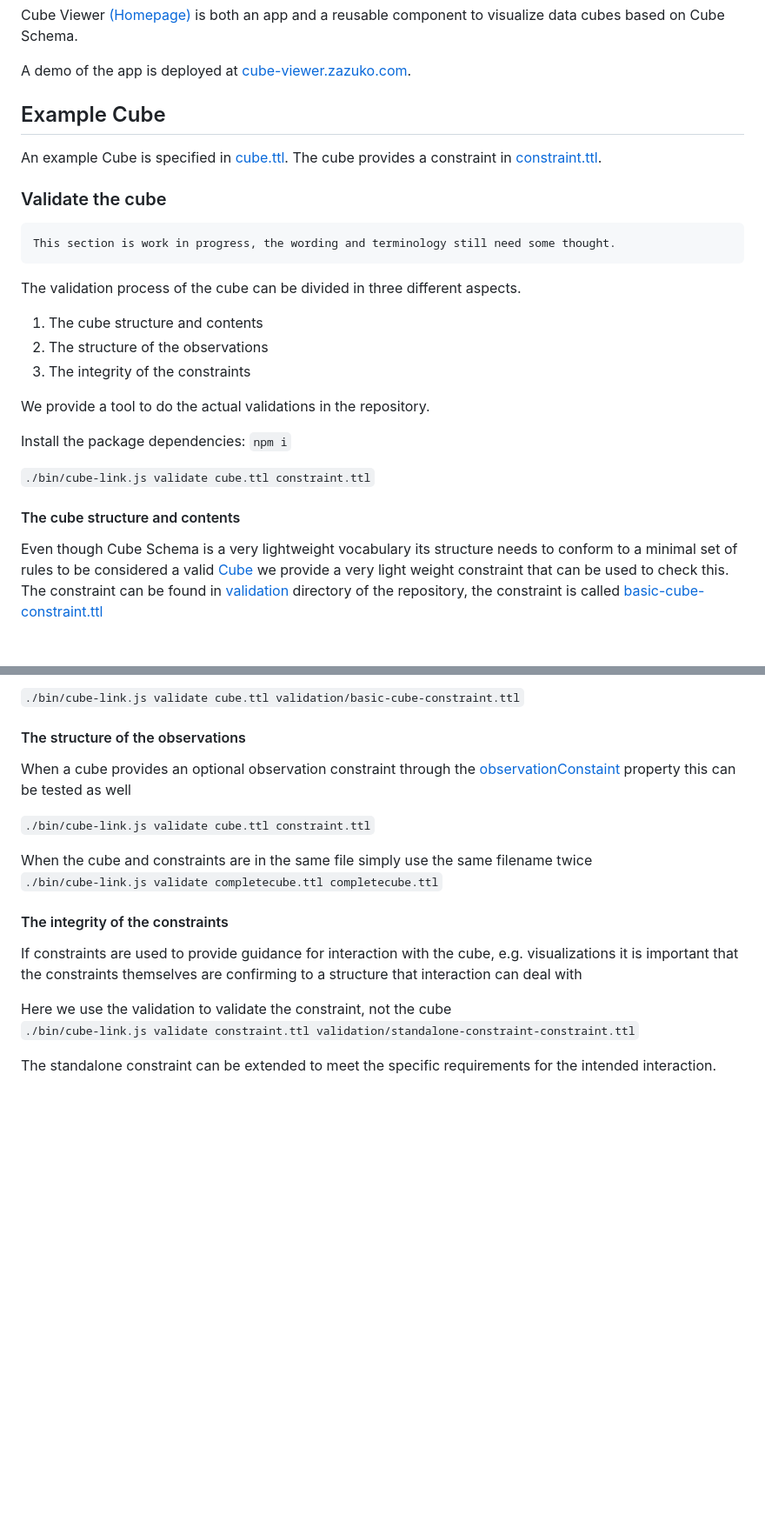
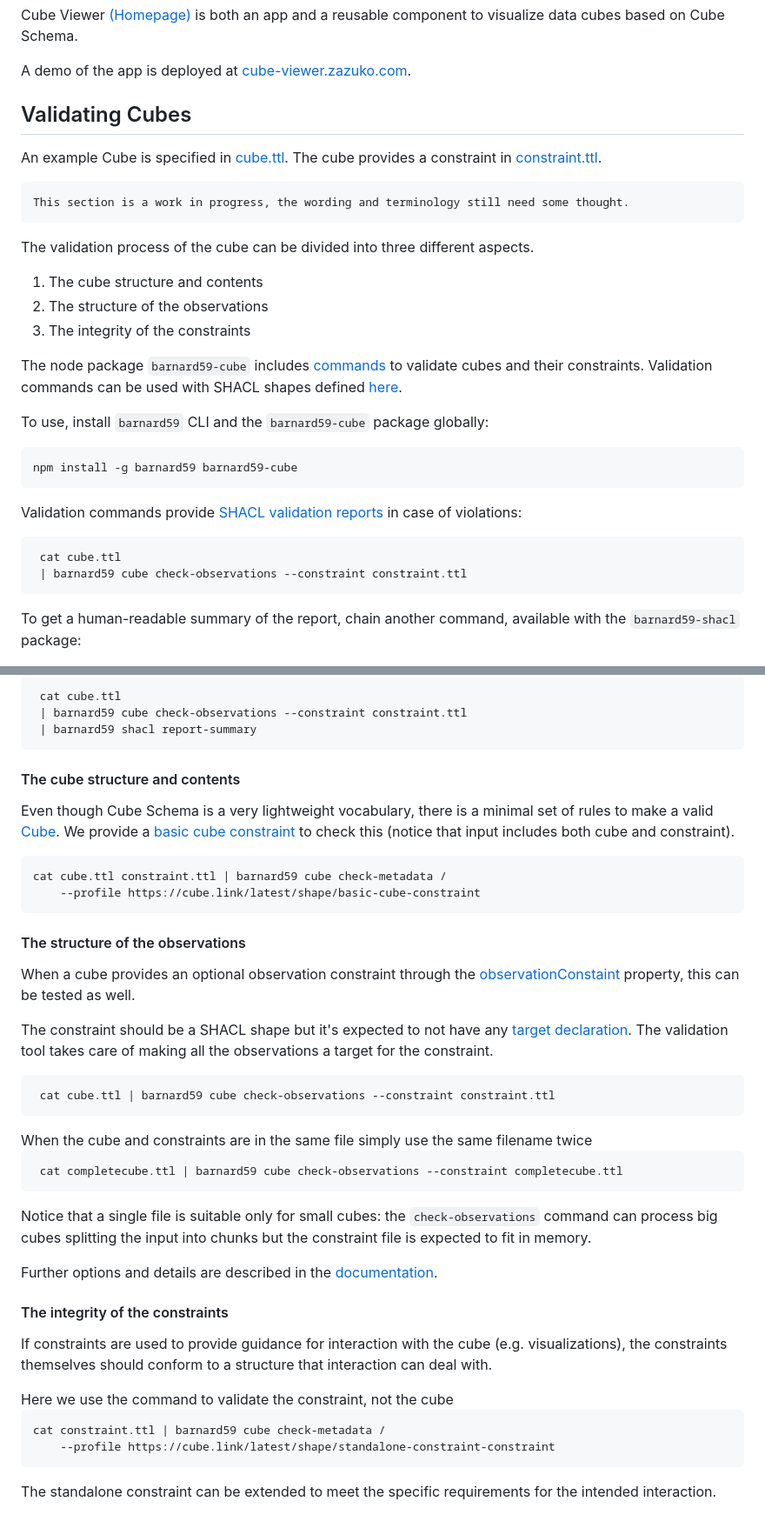
Before and after one commit to zazuko/cube-link, a Markdown page: documentation/tools.md, 2 parts joined by grey strips. Shown at 87% size. Rendered like a GitHub page; blank space fills up the shorter version.

Commit message:
mention target and b59-cube (#128)
* mention target and b59-cube

* docs:  new validation commands

* rephrasing

* Update documentation/tools.md

Co-authored-by: Tomasz Pluskiewicz <tpluscode@users.noreply.github.com>

* Update documentation/tools.md

Co-authored-by: Tomasz Pluskiewicz <tpluscode@users.noreply.github.com>

* Update documentation/tools.md

Co-authored-by: Tomasz Pluskiewicz <tpluscode@users.noreply.github.com>

* Update documentation/tools.md

Co-authored-by: Tomasz Pluskiewicz <tpluscode@users.noreply.github.com>

* Update documentation/tools.md

Co-authored-by: Tomasz Pluskiewicz <tpluscode@users.noreply.github.com>

* Update documentation/tools.md

Co-authored-by: Tomasz Pluskiewicz <tpluscode@users.noreply.github.com>

* Update documentation/tools.md

Co-authored-by: Tomasz Pluskiewicz <tpluscode@users.noreply.github.com>

* Update documentation/tools.md

Co-authored-by: Tomasz Pluskiewicz <tpluscode@users.noreply.github.com>

* lift validation section

* more validation hints

* remove sentence

---------

Co-authored-by: Tomasz Pluskiewicz <tpluscode@users.noreply.github.com>

````diff
--- a/documentation/tools.md
+++ b/documentation/tools.md
@@ -12,33 +12,39 @@ Cube Viewer [(Homepage)](https://github.com/zazuko/cube-viewer) is both an app a
 
 A demo of the app is deployed at [cube-viewer.zazuko.com](https://cube-viewer.zazuko.com).
 
-## Example Cube
+## Validating Cubes
 
 An example Cube is specified in [cube.ttl](cube.ttl). The cube provides a constraint in [constraint.ttl](constraint.ttl).
 
-### Validate the cube
-
 <pre class='ednote' title='Work in progress'>
-This section is work in progress, the wording and terminology still need some thought.
+This section is a work in progress, the wording and terminology still need some thought.
 </pre>
 
-The validation process of the cube can be divided in three different aspects.
+The validation process of the cube can be divided into three different aspects.
 
 1) The cube structure and contents
 2) The structure of the observations
 3) The integrity of the constraints
 
-We provide a tool to do the actual validations in the repository.
+The node package `barnard59-cube` includes [commands](https://github.com/zazuko/barnard59/tree/master/packages/cube#commands) to validate cubes and their constraints. Validation commands can be used with SHACL shapes defined [here](https://github.com/zazuko/cube-link/tree/main/validation).
 
-Install the package dependencies: `npm i`
+To use, install `barnard59` CLI and the `barnard59-cube` package globally:
+
+```bash
+npm install -g barnard59 barnard59-cube
+```
+
+Validation commands provide [SHACL validation reports](https://www.w3.org/TR/shacl/#validation-report) in case of violations:
 
 <aside class='example' title='Validate `cube.ttl` by using the constraint in `constraint.ttl`'>
 
 
-```./bin/cube-link.js validate cube.ttl constraint.ttl```
+```bash
+ cat cube.ttl
+ | barnard59 cube check-observations --constraint constraint.ttl
+```
 
 </aside>
 
-#### The cube structure and contents
-Even though Cube Schema is a very lightweight vocabulary its structure needs to conform to a minimal set of rules to be considered a valid [Cube](#Cube) we provide a very light weight constraint that can be used to check this. The constraint can be found in [validation](https://github.com/zazuko/cube-link/tree/master/validation) directory of the repository, the constraint is called [basic-cube-constraint.ttl](https://github.com/zazuko/cube-link/tree/master/validation/basic-cube-constraint.ttl)
+To get a human-readable summary of the report, chain another command, available with the `barnard59-shacl` package:
 
@@ -46,36 +52,67 @@ Even though Cube Schema is a very lightweight vocabulary its structure needs to
 
 
-```./bin/cube-link.js validate cube.ttl validation/basic-cube-constraint.ttl```
+```bash
+ cat cube.ttl
+ | barnard59 cube check-observations --constraint constraint.ttl
+ | barnard59 shacl report-summary
+```
+
+</aside>
+
+
+#### The cube structure and contents
+Even though Cube Schema is a very lightweight vocabulary, there is a minimal set of rules to make a valid [Cube](#Cube). We provide a [basic cube constraint](https://cube.link/latest/shape/basic-cube-constraint) to check this (notice that input includes both cube and constraint).
+
+<aside class='example' title='Validate cube using `basic-cube-constraint`'>
+
+
+```bash
+cat cube.ttl constraint.ttl | barnard59 cube check-metadata /
+    --profile https://cube.link/latest/shape/basic-cube-constraint
+```
 
 </aside>
 
 
 #### The structure of the observations
 
-When a cube provides an optional observation constraint through the [observationConstaint](#observationConstraint) property this can be tested as well
+When a cube provides an optional observation constraint through the [observationConstaint](#observationConstraint) property, this can be tested as well.
+
+The constraint should be a SHACL shape but it's expected to not have any [target declaration](https://www.w3.org/TR/shacl/#targets).
+The validation tool takes care of making all the observations a target for the constraint.
 
 <aside class='example' title='Validate `cube.ttl` by using the constraint in `constraint.ttl`'>
 
 
-```./bin/cube-link.js validate cube.ttl constraint.ttl```
+```bash
+ cat cube.ttl | barnard59 cube check-observations --constraint constraint.ttl
+```
 
 </aside>
 
 <aside class='example' title='Validate a Cube with inline constraints'>
 When the cube and constraints are in the same file simply use the same filename twice
 
-```./bin/cube-link.js validate completecube.ttl completecube.ttl```
+```bash
+ cat completecube.ttl | barnard59 cube check-observations --constraint completecube.ttl
+```
 
 </aside>
 
+Notice that a single file is suitable only for small cubes: the `check-observations` command can process big cubes splitting the input into chunks but the constraint file is expected to fit in memory.
+
+Further options and details are described in the [documentation](https://github.com/zazuko/barnard59/tree/master/packages/cube#check-observations).
+
 #### The integrity of the constraints
-If constraints are used to provide guidance for interaction with the cube, e.g. visualizations
-it is important that the constraints themselves are confirming to a structure that interaction can deal with
+If constraints are used to provide guidance for interaction with the cube (e.g. visualizations), the constraints themselves should conform to a structure that interaction can deal with.
 
 <aside class='example' title='Validate a CubeConstraint with a constraint'>
-Here we use the validation to validate the constraint, not the cube
+Here we use the command to validate the constraint, not the cube
 
-```./bin/cube-link.js validate constraint.ttl validation/standalone-constraint-constraint.ttl```
+```bash
+cat constraint.ttl | barnard59 cube check-metadata /
+    --profile https://cube.link/latest/shape/standalone-constraint-constraint
+```
 
 </aside>
 
````
Also changed, not shown: other parts of documentation/tools.md (+1 -1 lines).
